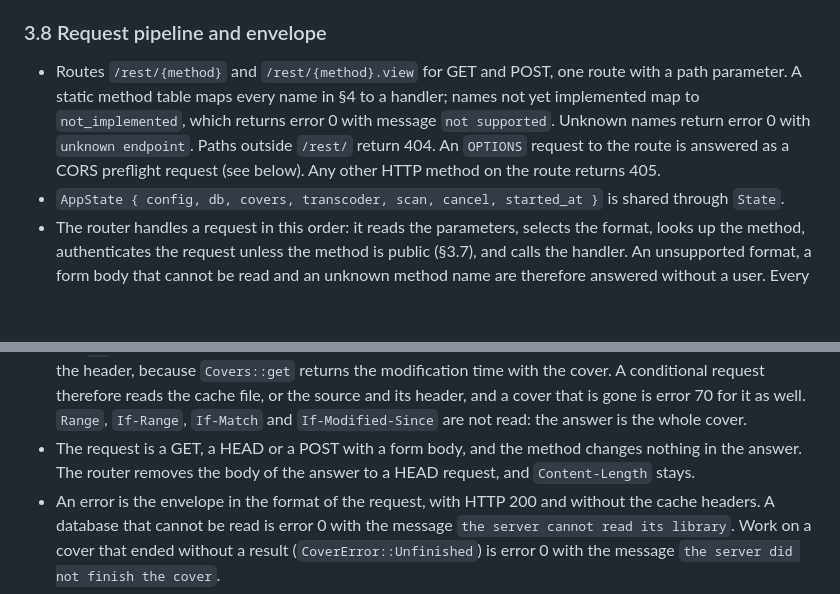
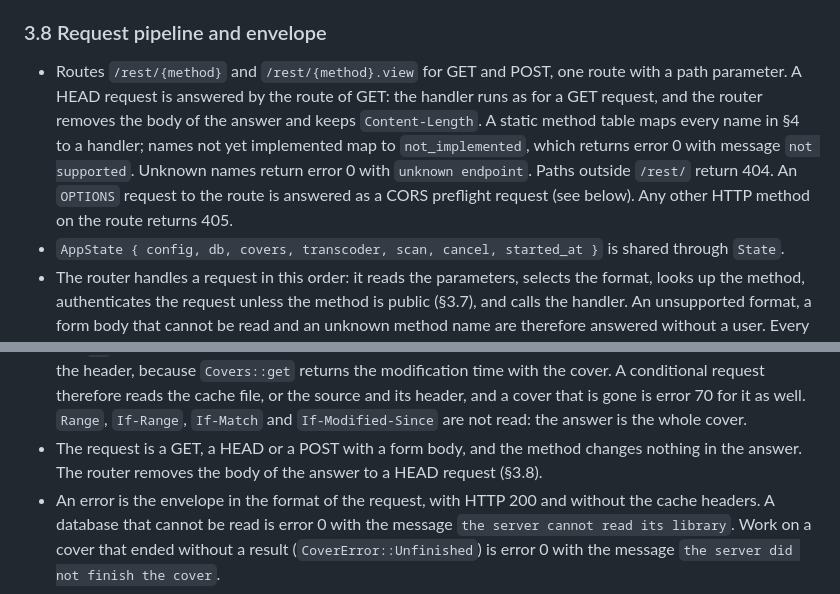
Before and after one commit to waxnerdhq/wn-server, a Markdown page: docs/design.md, 2 parts joined by grey strips. Drawn GitHub-style; blank space fills up the shorter version.

Commit message:
WAX-866: State the link rule of the owner and the HEAD rule in the design
Section 1.3 keeps the sentence of the cover art change about cover
image files that are links, and the sentences of this change about
linked audio files. It adds the rule of the owner: nothing outside the
configured folders is indexed or served. `stream` applies the rule. The
scanner does not, and that half is tracked as WAX-887.

Section 3.8 states once how a HEAD request is answered. The text of
`getCoverArt` in section 4 refers to it.

Co-Authored-By: Claude Opus 5.5 <noreply@anthropic.com>
Claude-Session: https://claude.ai/code/session_01FUSimr4mTh7gDw5LBPqBGc

```diff
--- a/docs/design.md
+++ b/docs/design.md
@@ -466,7 +466,7 @@ Remote-mode seam: `users.role` and `auth::extract::authenticate` are the only pl
 
 ### 3.8 Request pipeline and envelope
 
-- Routes `/rest/{method}` and `/rest/{method}.view` for GET and POST, one route with a path parameter. A static method table maps every name in §4 to a handler; names not yet implemented map to `not_implemented`, which returns error 0 with message `not supported`. Unknown names return error 0 with `unknown endpoint`. Paths outside `/rest/` return 404. An `OPTIONS` request to the route is answered as a CORS preflight request (see below). Any other HTTP method on the route returns 405.
+- Routes `/rest/{method}` and `/rest/{method}.view` for GET and POST, one route with a path parameter. A HEAD request is answered by the route of GET: the handler runs as for a GET request, and the router removes the body of the answer and keeps `Content-Length`. A static method table maps every name in §4 to a handler; names not yet implemented map to `not_implemented`, which returns error 0 with message `not supported`. Unknown names return error 0 with `unknown endpoint`. Paths outside `/rest/` return 404. An `OPTIONS` request to the route is answered as a CORS preflight request (see below). Any other HTTP method on the route returns 405.
 - `AppState { config, db, covers, transcoder, scan, cancel, started_at }` is shared through `State`.
 - The router handles a request in this order: it reads the parameters, selects the format, looks up the method, authenticates the request unless the method is public (§3.7), and calls the handler. An unsupported format, a form body that cannot be read and an unknown method name are therefore answered without a user. Every other response of a method that is not public needs one, including the `not supported` error of a method without a handler.
 - CORS: a browser-based client such as Feishin calls the server from a page of another origin, and the browser lets the page read a response only when the response allows that origin. The route answers `OPTIONS` with the handler `api::cors::preflight`, and the middleware `api::cors::add_headers` wraps the route.
@@ -995,7 +995,7 @@ Cover method (`api/covers.rs`): `getCoverArt` answers with the bytes of an image
 - Error 70 answers every request for which the server has no cover: a value that `ids::parse` rejects, an ID that no row has, the ID of an artist or of a playlist, an album without a cover, a track without an embedded picture or without a file (§3.4), and a source that the service does not serve (§3.11). The server has no placeholder image and no artist image (§1.3). The OpenSubsonic API names no answer for an item without a cover. Navidrome sends a placeholder image for such an item.
 - A cover is HTTP 200 with the bytes that the service returned, the `Content-Type` that the service reported, `Content-Length`, `Cache-Control: public, max-age=86400` and `ETag: "<id>-<size>-<cover_mtime>"`. `<size>` is the size that the cover is served at: 0 for the image as it is stored, and 2000 for every size over 2000. The three parts are the ones in the name of the cache file (§3.11), so two requests that get the same bytes have the same entity tag. The response has no `Last-Modified`.
 - A request whose `If-None-Match` names the entity tag of the cover gets HTTP 304 with `Cache-Control` and `ETag`, without a body and without `Content-Type`. The header holds a list of entity tags or `*`, and a weak tag (`W/`) names the cover as well (RFC 9110 section 13.1.2). The handler reads the cover before it compares the header, because `Covers::get` returns the modification time with the cover. A conditional request therefore reads the cache file, or the source and its header, and a cover that is gone is error 70 for it as well. `Range`, `If-Range`, `If-Match` and `If-Modified-Since` are not read: the answer is the whole cover.
-- The request is a GET, a HEAD or a POST with a form body, and the method changes nothing in the answer. The router removes the body of the answer to a HEAD request, and `Content-Length` stays.
+- The request is a GET, a HEAD or a POST with a form body, and the method changes nothing in the answer. The router removes the body of the answer to a HEAD request (§3.8).
 - An error is the envelope in the format of the request, with HTTP 200 and without the cache headers. A database that cannot be read is error 0 with the message `the server cannot read its library`. Work on a cover that ended without a result (`CoverError::Unfinished`) is error 0 with the message `the server did not finish the cover`.
 - The handler awaits `Covers::get` in the future of the request and starts no task. A client that disconnects drops that future. A request for a stored image then leaves the queue of the service, and a resized cover that waits for its turn is not made (§3.11).
 - Present limit: the entity tag holds the modification time that the last scan stored, and a cover without `size` is read from the file as it is now. An image file that is replaced after the last scan is served under the old entity tag until the next scan, and a client that holds the old image gets HTTP 304 for that time. A cover that is replaced by an image with the same modification time keeps its entity tag after the scan as well.
```
Also changed, not shown: other parts of docs/design.md (+1 -1 lines).
